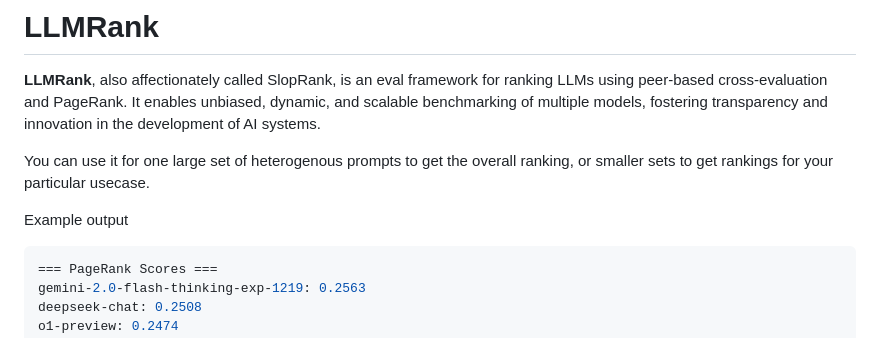
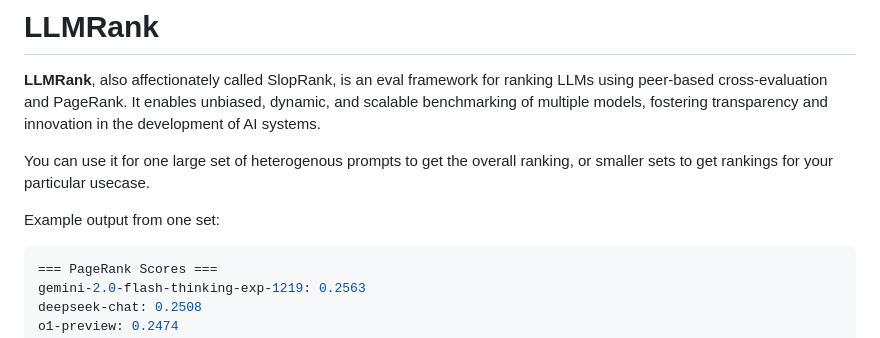
Before and after one commit to strangeloopcanon/LLMRank, a Markdown page: readme.md, the part around the change. GitHub-like rendering.

````diff
--- a/readme.md
+++ b/readme.md
@@ -5,7 +5,7 @@
 
 You can use it for one large set of heterogenous prompts to get the overall ranking, or smaller sets to get rankings for your particular usecase.
 
-Example output
+Example output from one set:
    ```bash
    === PageRank Scores ===
    gemini-2.0-flash-thinking-exp-1219: 0.2563
````
